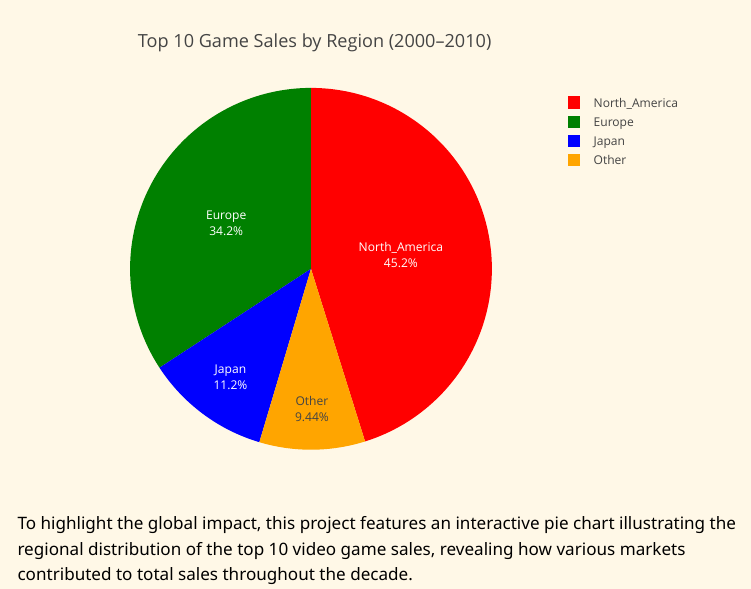
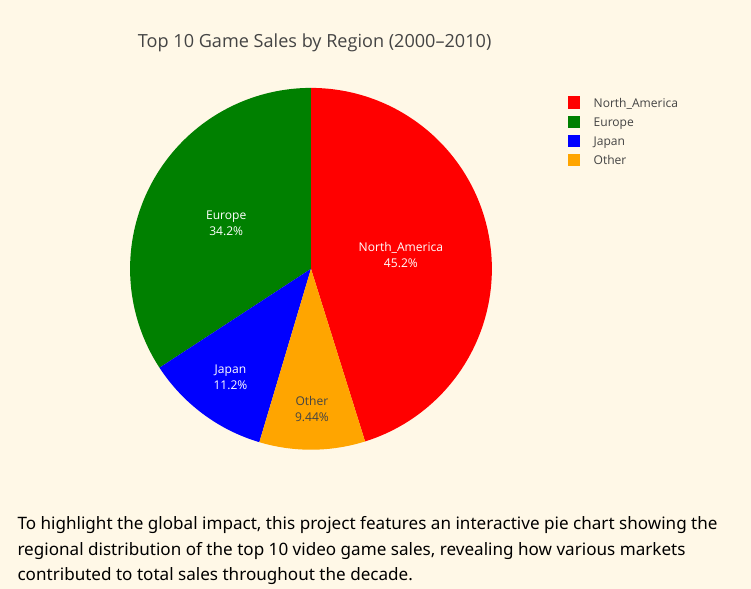
Before and after one commit to Ryan-Bansal/Video-Game-Trends, a Quarto document (index.qmd): the page in a window 1100 px wide, from 1100 px down. Rendered offline with R 4.5, knitr and Pandoc in place of Quarto, with nearby package versions; menus at the side of the page are left out.

Commit message:
Changed Paragraph

````diff
--- a/index.qmd
+++ b/index.qmd
@@ -116,4 +116,4 @@ plot_ly(
     plot_bgcolor = 'rgba(0,0,0,0)'    # Transparent plot panel
   )
 ```
-To highlight the global impact, this project features an interactive pie chart illustrating the regional distribution of the top 10 video game sales, revealing how various markets contributed to total sales throughout the decade.
+To highlight the global impact, this project features an interactive pie chart showing the regional distribution of the top 10 video game sales, revealing how various markets contributed to total sales throughout the decade.
````
